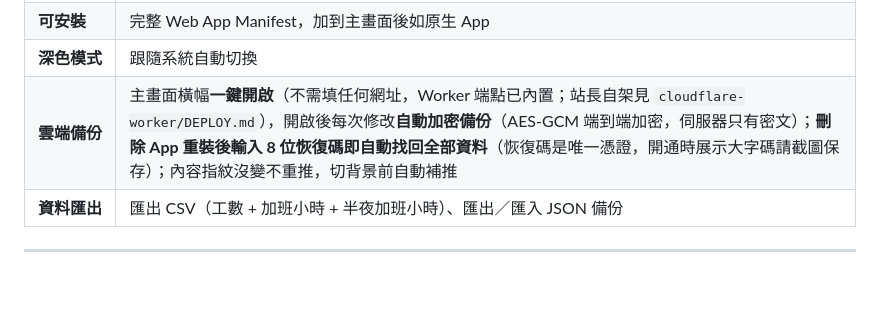
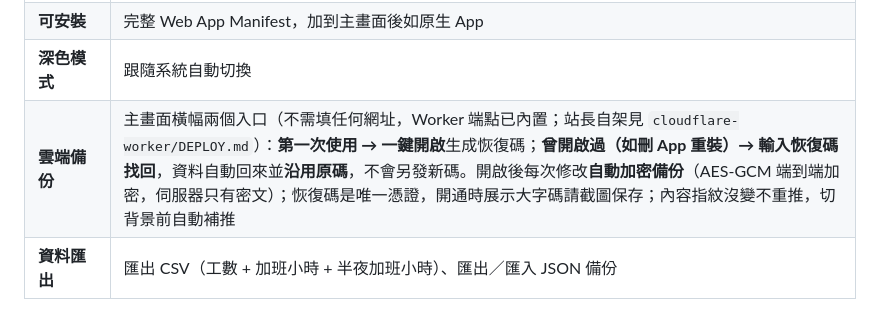
Before and after one commit to ValtaLab/worktime-calendar, a Markdown page: README.md, the part around the change. Drawn GitHub-style; blank space fills up the shorter version.

Commit message:
README：雲端備份改為雙入口說明（一鍵開啟／輸碼找回沿用）

```diff
--- a/README.md
+++ b/README.md
@@ -36,7 +36,7 @@
 | **自動檢測更新** | 開啟或回到前景時自動比對版本，有新版本彈出提示並可**一鍵更新** |
 | **可安裝** | 完整 Web App Manifest，加到主畫面後如原生 App |
 | **深色模式** | 跟隨系統自動切換 |
-| **雲端備份** | 主畫面橫幅**一鍵開啟**（不需填任何網址，Worker 端點已內置；站長自架見 `cloudflare-worker/DEPLOY.md`），開啟後每次修改**自動加密備份**（AES-GCM 端到端加密，伺服器只有密文）；**刪除 App 重裝後輸入 8 位恢復碼即自動找回全部資料**（恢復碼是唯一憑證，開通時展示大字碼請截圖保存）；內容指紋沒變不重推，切背景前自動補推 |
+| **雲端備份** | 主畫面橫幅兩個入口（不需填任何網址，Worker 端點已內置；站長自架見 `cloudflare-worker/DEPLOY.md`）：**第一次使用 → 一鍵開啟**生成恢復碼；**曾開啟過（如刪 App 重裝）→ 輸入恢復碼找回**，資料自動回來並**沿用原碼**，不會另發新碼。開啟後每次修改**自動加密備份**（AES-GCM 端到端加密，伺服器只有密文）；恢復碼是唯一憑證，開通時展示大字碼請截圖保存；內容指紋沒變不重推，切背景前自動補推 |
 | **資料匯出** | 匯出 CSV（工數 + 加班小時 + 半夜加班小時）、匯出／匯入 JSON 備份 |
 
 ---
```
